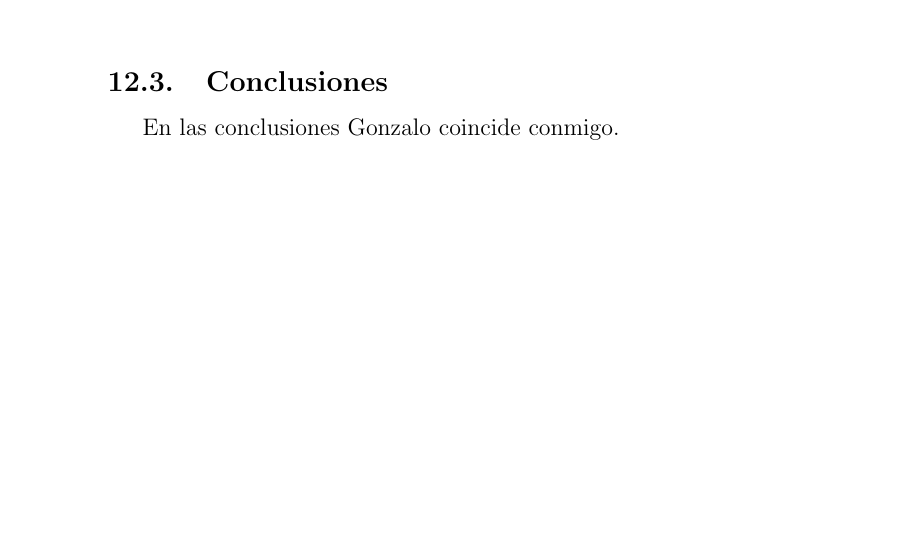
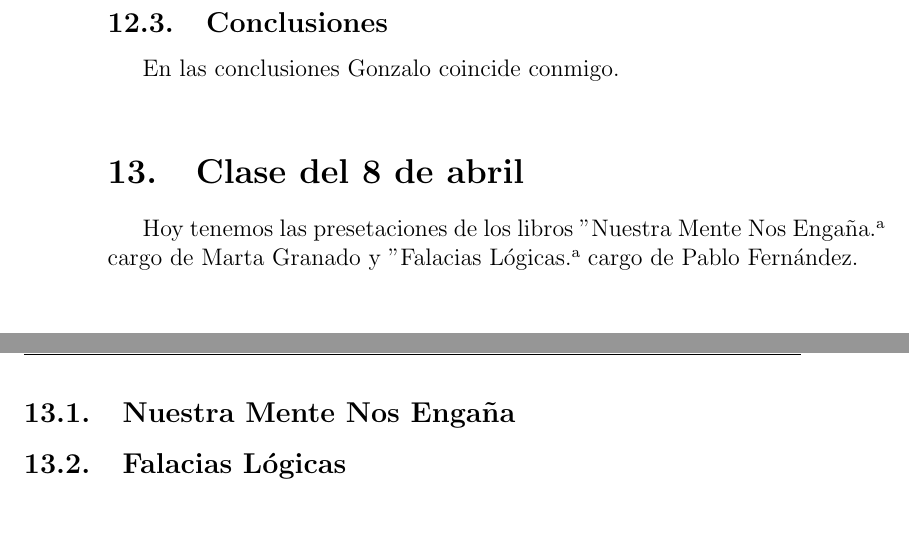
Before and after one commit to CGPerezAranda/Cognici-n-y-comunicaci-n-en-ingenier-a-del-software, a LaTeX CV (resumen asignatura.tex): part of page 18 of 18 before the commit and two parts of pages 18 and 19 of 19 after it, the two joined at a grey line, cut so that both start at the same text, the shorter picture padded with empty space. Compiled offline with pdfLaTeX.

Commit message:
preparando la clase del 8 del 4

```diff
--- a/resumen asignatura.tex
+++ b/resumen asignatura.tex
@@ -535,4 +535,12 @@ El ejemplo ha quedado un poco entrecortado por la expresión del muchacho.\\
 \subsection{Conclusiones}
 En las conclusiones Gonzalo coincide conmigo.\\
 
+\section{Clase del 8 de abril}
+Hoy tenemos las presetaciones de los libros "Nuestra Mente Nos Engaña" a cargo de
+Marta Granado y "Falacias Lógicas" a cargo de Pablo Fernández.\\
+\subsection{Nuestra Mente Nos Engaña}
+
+
+\subsection{Falacias Lógicas}
+
 \end{document}
```
Also changed, not shown: resumen asignatura.pdf, 5 other files.
